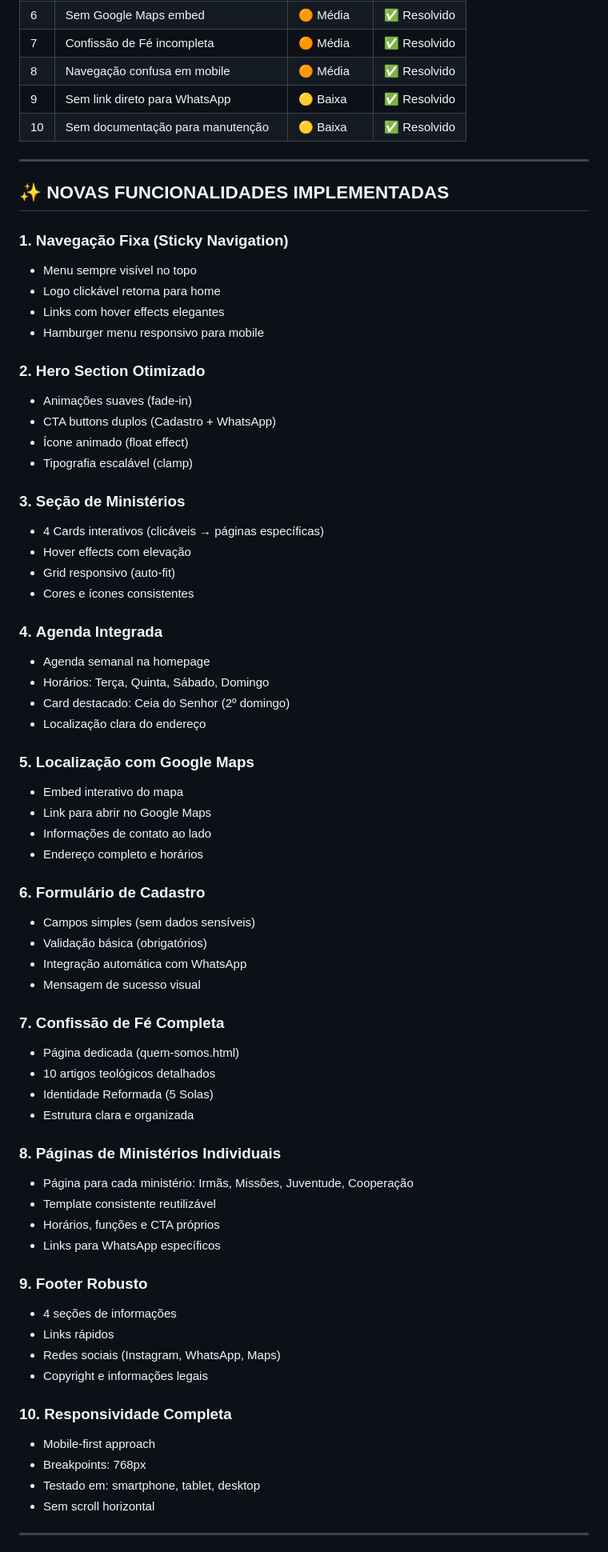
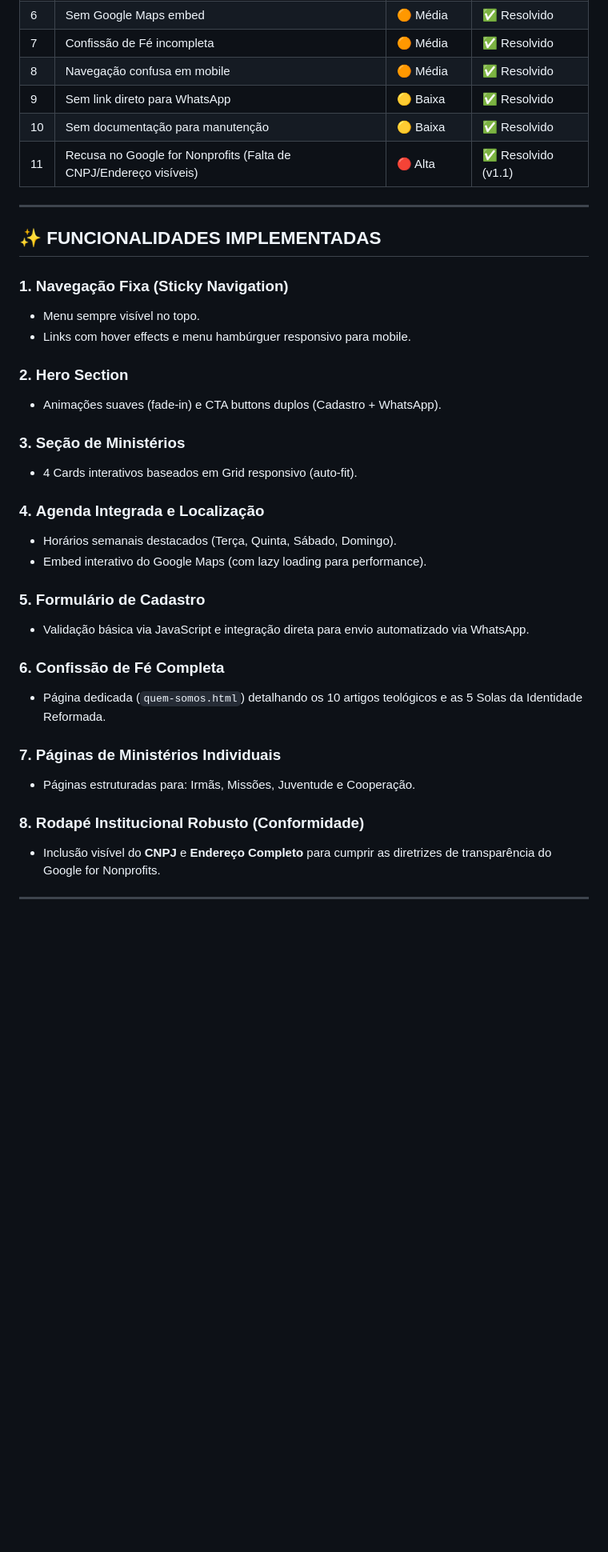
Before and after one commit to vieira2007god7/site-igreja, a Markdown page: CHANGELOG.md, the part around one of its changes. Shown at 80% size. Rendered like a GitHub page; blank space fills up the shorter version.

```diff
--- a/CHANGELOG.md
+++ b/CHANGELOG.md
@@ -33,71 +34,38 @@ Site completamente redesenhado com foco em:
 | 7 | Confissão de Fé incompleta | 🟠 Média | ✅ Resolvido |
 | 8 | Navegação confusa em mobile | 🟠 Média | ✅ Resolvido |
 | 9 | Sem link direto para WhatsApp | 🟡 Baixa | ✅ Resolvido |
-| 10 | Sem documentação para manutenção | 🟡 Baixa | ✅ Resolvido |
+| 10| Sem documentação para manutenção | 🟡 Baixa | ✅ Resolvido |
+| 11| Recusa no Google for Nonprofits (Falta de CNPJ/Endereço visíveis) | 🔴 Alta | ✅ Resolvido (v1.1) |
 
 ---
 
-## ✨ NOVAS FUNCIONALIDADES IMPLEMENTADAS
+## ✨ FUNCIONALIDADES IMPLEMENTADAS
 
 ### 1. **Navegação Fixa (Sticky Navigation)**
-- Menu sempre visível no topo
-- Logo clickável retorna para home
-- Links com hover effects elegantes
-- Hamburger menu responsivo para mobile
+- Menu sempre visível no topo.
+- Links com hover effects e menu hambúrguer responsivo para mobile.
 
-### 2. **Hero Section Otimizado**
-- Animações suaves (fade-in)
-- CTA buttons duplos (Cadastro + WhatsApp)
-- Ícone animado (float effect)
-- Tipografia escalável (clamp)
+### 2. **Hero Section**
+- Animações suaves (fade-in) e CTA buttons duplos (Cadastro + WhatsApp).
 
 ### 3. **Seção de Ministérios**
-- 4 Cards interativos (clicáveis → páginas específicas)
-- Hover effects com elevação
-- Grid responsivo (auto-fit)
-- Cores e ícones consistentes
+- 4 Cards interativos baseados em Grid responsivo (auto-fit).
 
-### 4. **Agenda Integrada**
-- Agenda semanal na homepage
-- Horários: Terça, Quinta, Sábado, Domingo
-- Card destacado: Ceia do Senhor (2º domingo)
-- Localização clara do endereço
+### 4. **Agenda Integrada e Localização**
+- Horários semanais destacados (Terça, Quinta, Sábado, Domingo).
+- Embed interativo do Google Maps (com lazy loading para performance).
 
-### 5. **Localização com Google Maps**
-- Embed interativo do mapa
-- Link para abrir no Google Maps
-- Informações de contato ao lado
-- Endereço completo e horários
+### 5. **Formulário de Cadastro**
+- Validação básica via JavaScript e integração direta para envio automatizado via WhatsApp.
 
-### 6. **Formulário de Cadastro**
-- Campos simples (sem dados sensíveis)
-- Validação básica (obrigatórios)
-- Integração automática com WhatsApp
-- Mensagem de sucesso visual
+### 6. **Confissão de Fé Completa**
+- Página dedicada (`quem-somos.html`) detalhando os 10 artigos teológicos e as 5 Solas da Identidade Reformada.
 
-### 7. **Confissão de Fé Completa**
-- Página dedicada (quem-somos.html)
-- 10 artigos teológicos detalhados
-- Identidade Reformada (5 Solas)
-- Estrutura clara e organizada
+### 7. **Páginas de Ministérios Individuais**
+- Páginas estruturadas para: Irmãs, Missões, Juventude e Cooperação.
 
-### 8. **Páginas de Ministérios Individuais**
-- Página para cada ministério: Irmãs, Missões, Juventude, Cooperação
-- Template consistente reutilizável
-- Horários, funções e CTA próprios
-- Links para WhatsApp específicos
-
-### 9. **Footer Robusto**
-- 4 seções de informações
-- Links rápidos
-- Redes sociais (Instagram, WhatsApp, Maps)
-- Copyright e informações legais
-
-### 10. **Responsividade Completa**
-- Mobile-first approach
-- Breakpoints: 768px
-- Testado em: smartphone, tablet, desktop
-- Sem scroll horizontal
+### 8. **Rodapé Institucional Robusto (Conformidade)**
+- Inclusão visível do **CNPJ** e **Endereço Completo** para cumprir as diretrizes de transparência do Google for Nonprofits.
 
 ---
 
```
Also changed, not shown: other parts of CHANGELOG.md (+41 -208 lines).
